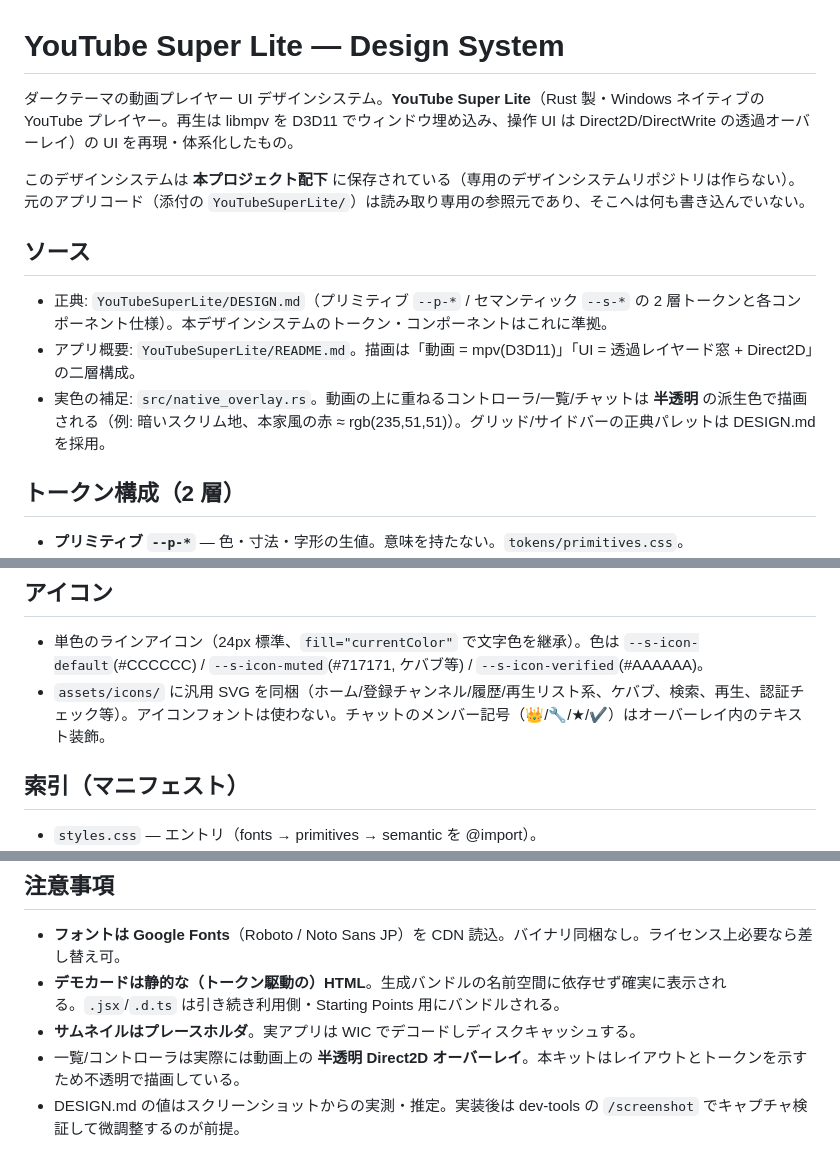
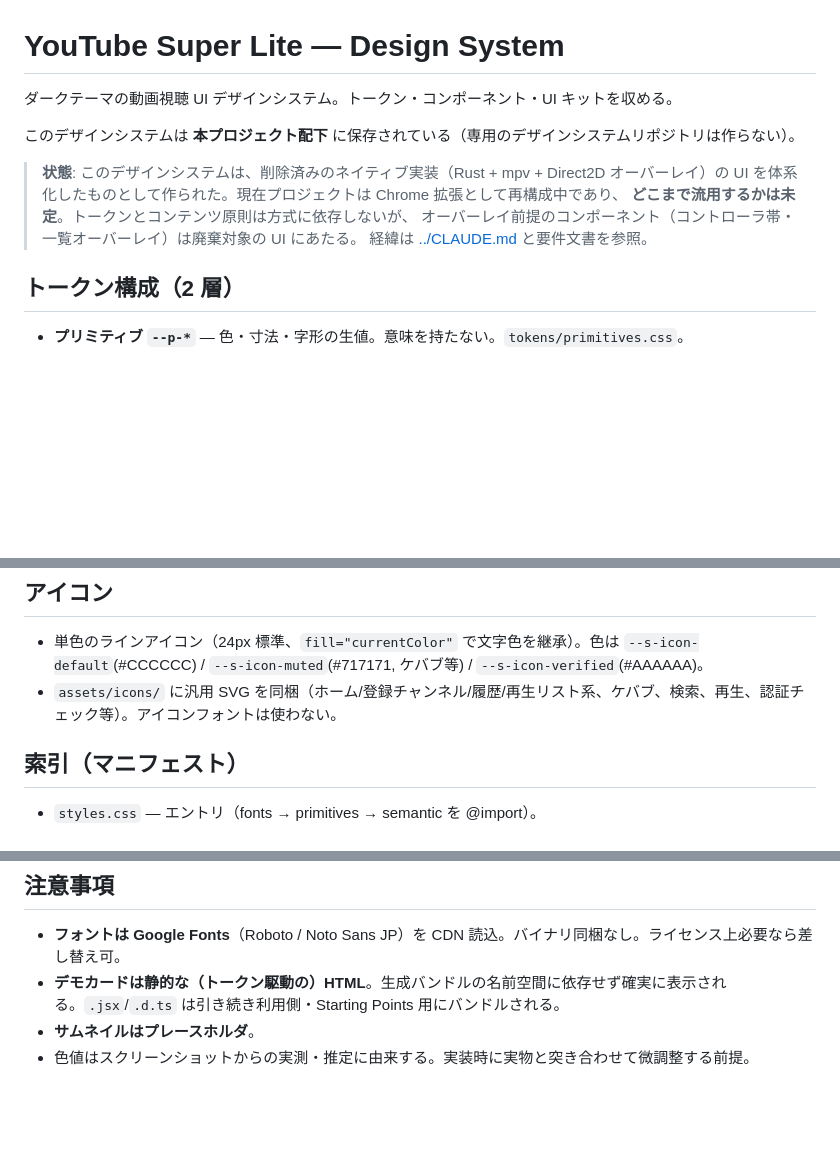
Before and after one commit to cancer/youtube-super-lite, a Markdown page: design/readme.md, 3 parts joined by grey strips. GitHub-like rendering; blank space fills up the shorter version.

Commit message:
docs(design): デザインシステム README から削除済みネイティブ実装への参照を除去
DESIGN.md / README.md / src/native_overlay.rs を参照していた「ソース」節を削除し、
ネイティブ実装前提の記述（Direct2D オーバーレイ・WIC デコード・dev-tools）を落とした。
代わりに現状（Chrome 拡張として再構成中・流用範囲は未定）を明記した。

トークン・コンテンツ原則・索引は方式に依存しないため残した。

Co-Authored-By: Claude Opus 5 <noreply@anthropic.com>

```diff
--- a/design/readme.md
+++ b/design/readme.md
@@ -1,13 +1,14 @@
 # YouTube Super Lite — Design System
 
-ダークテーマの動画プレイヤー UI デザインシステム。**YouTube Super Lite**（Rust 製・Windows ネイティブの YouTube プレイヤー。再生は libmpv を D3D11 でウィンドウ埋め込み、操作 UI は Direct2D/DirectWrite の透過オーバーレイ）の UI を再現・体系化したもの。
+ダークテーマの動画視聴 UI デザインシステム。トークン・コンポーネント・UI キットを収める。
 
-このデザインシステムは **本プロジェクト配下** に保存されている（専用のデザインシステムリポジトリは作らない）。元のアプリコード（添付の `YouTubeSuperLite/`）は読み取り専用の参照元であり、そこへは何も書き込んでいない。
+このデザインシステムは **本プロジェクト配下** に保存されている（専用のデザインシステムリポジトリは作らない）。
 
-## ソース
-- 正典: `YouTubeSuperLite/DESIGN.md`（プリミティブ `--p-*` / セマンティック `--s-*` の 2 層トークンと各コンポーネント仕様）。本デザインシステムのトークン・コンポーネントはこれに準拠。
-- アプリ概要: `YouTubeSuperLite/README.md`。描画は「動画 = mpv(D3D11)」「UI = 透過レイヤード窓 + Direct2D」の二層構成。
-- 実色の補足: `src/native_overlay.rs`。動画の上に重ねるコントローラ/一覧/チャットは **半透明** の派生色で描画される（例: 暗いスクリム地、本家風の赤 ≈ rgb(235,51,51)）。グリッド/サイドバーの正典パレットは DESIGN.md を採用。
+> **状態**: このデザインシステムは、削除済みのネイティブ実装（Rust + mpv + Direct2D オーバーレイ）の
+> UI を体系化したものとして作られた。現在プロジェクトは Chrome 拡張として再構成中であり、
+> **どこまで流用するかは未定**。トークンとコンテンツ原則は方式に依存しないが、
+> オーバーレイ前提のコンポーネント（コントローラ帯・一覧オーバーレイ）は廃棄対象の UI にあたる。
+> 経緯は [../CLAUDE.md](../CLAUDE.md) と要件文書を参照。
 
 ## トークン構成（2 層）
 - **プリミティブ `--p-*`** — 色・寸法・字形の生値。意味を持たない。`tokens/primitives.css`。
@@ -31,7 +32,7 @@
 
 ## アイコン
 - 単色のラインアイコン（24px 標準、`fill="currentColor"` で文字色を継承）。色は `--s-icon-default`(#CCCCCC) / `--s-icon-muted`(#717171, ケバブ等) / `--s-icon-verified`(#AAAAAA)。
-- `assets/icons/` に汎用 SVG を同梱（ホーム/登録チャンネル/履歴/再生リスト系、ケバブ、検索、再生、認証チェック等）。アイコンフォントは使わない。チャットのメンバー記号（👑/🔧/★/✔）はオーバーレイ内のテキスト装飾。
+- `assets/icons/` に汎用 SVG を同梱（ホーム/登録チャンネル/履歴/再生リスト系、ケバブ、検索、再生、認証チェック等）。アイコンフォントは使わない。
 
 ## 索引（マニフェスト）
 - `styles.css` — エントリ（fonts → primitives → semantic を @import）。
@@ -44,6 +45,5 @@
 ## 注意事項
 - **フォントは Google Fonts**（Roboto / Noto Sans JP）を CDN 読込。バイナリ同梱なし。ライセンス上必要なら差し替え可。
 - **デモカードは静的な（トークン駆動の）HTML**。生成バンドルの名前空間に依存せず確実に表示される。`.jsx`/`.d.ts` は引き続き利用側・Starting Points 用にバンドルされる。
-- **サムネイルはプレースホルダ**。実アプリは WIC でデコードしディスクキャッシュする。
-- 一覧/コントローラは実際には動画上の **半透明 Direct2D オーバーレイ**。本キットはレイアウトとトークンを示すため不透明で描画している。
-- DESIGN.md の値はスクリーンショットからの実測・推定。実装後は dev-tools の `/screenshot` でキャプチャ検証して微調整するのが前提。
+- **サムネイルはプレースホルダ**。
+- 色値はスクリーンショットからの実測・推定に由来する。実装時に実物と突き合わせて微調整する前提。
```
